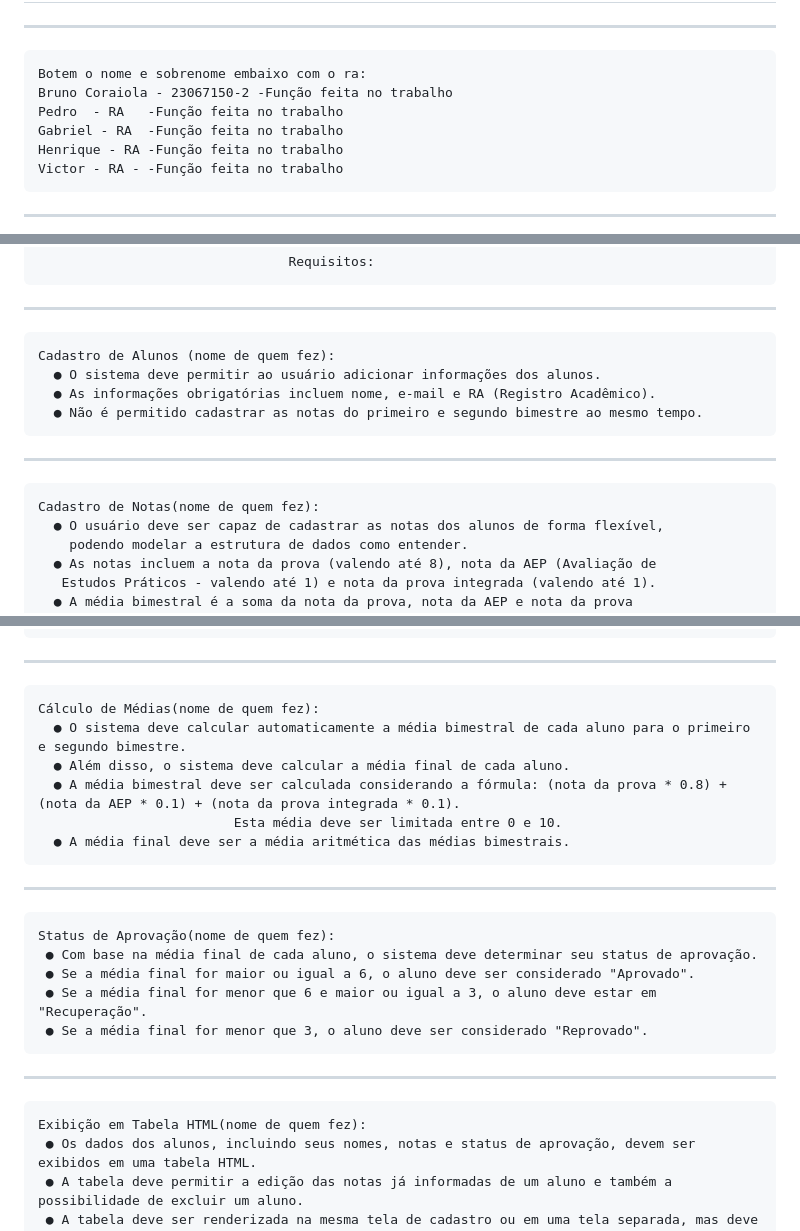
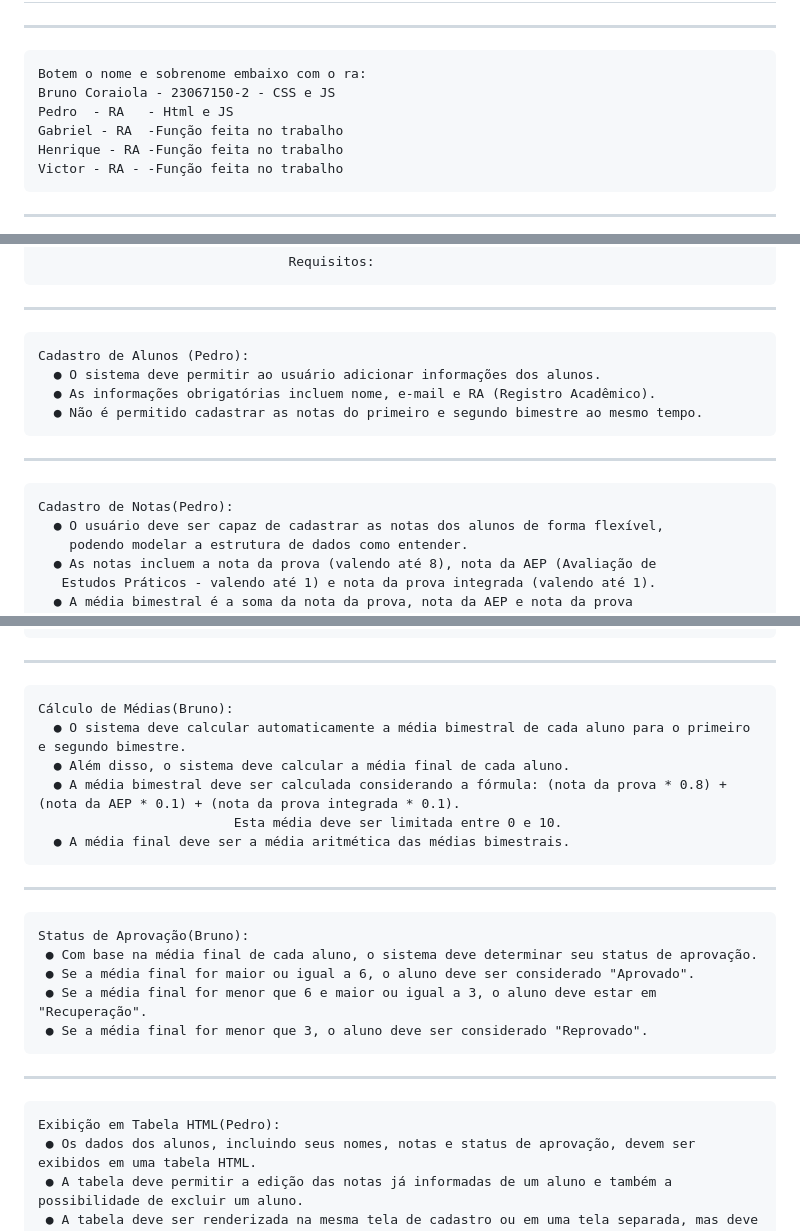
Before and after one commit to coraiolaLM/gestaodenotas, a Markdown page: README.md, 3 parts joined by grey strips. GitHub-like rendering.

Commit message:
README.md
v0.1

```diff
--- a/README.md
+++ b/README.md
@@ -1,8 +1,8 @@
 #						    Gestão de Notas
 ------------------------------------------------------------------------------------------------------------------------------------------------------------------------------------------
 	Botem o nome e sobrenome embaixo com o ra:
-	Bruno Coraiola - 23067150-2 -Função feita no trabalho
-	Pedro  - RA   -Função feita no trabalho
+	Bruno Coraiola - 23067150-2 - CSS e JS
+	Pedro  - RA   - Html e JS
 	Gabriel - RA  -Função feita no trabalho
 	Henrique - RA -Função feita no trabalho
 	Victor - RA - -Função feita no trabalho
@@ -23,13 +23,13 @@
 
 						          	Requisitos:
 ------------------------------------------------------------------------------------------------------------------------------------------------------------------------------------------
-	Cadastro de Alunos (nome de quem fez):
+	Cadastro de Alunos (Pedro):
 	  ● O sistema deve permitir ao usuário adicionar informações dos alunos.
 	  ● As informações obrigatórias incluem nome, e-mail e RA (Registro Acadêmico).
  	  ● Não é permitido cadastrar as notas do primeiro e segundo bimestre ao mesmo tempo.
 
 -------------------------------------------------------------------------------------------------------------------------------------------------------------------------------------------
-	Cadastro de Notas(nome de quem fez):
+	Cadastro de Notas(Pedro):
 	  ● O usuário deve ser capaz de cadastrar as notas dos alunos de forma flexível,
  	    podendo modelar a estrutura de dados como entender.
  	  ● As notas incluem a nota da prova (valendo até 8), nota da AEP (Avaliação de
@@ -60,7 +60,7 @@
  	    permitindo flexibilidade na modelagem dos dados.
 
 ----------------------------------------------------------------------------------------------------------------------------------------------------------------------------------------
-	Cálculo de Médias(nome de quem fez):
+	Cálculo de Médias(Bruno):
 	  ● O sistema deve calcular automaticamente a média bimestral de cada aluno para o primeiro e segundo bimestre.
  	  ● Além disso, o sistema deve calcular a média final de cada aluno.
  	  ● A média bimestral deve ser calculada considerando a fórmula: (nota da prova * 0.8) + (nota da AEP * 0.1) + (nota da prova integrada * 0.1).
@@ -68,14 +68,14 @@
    	  ● A média final deve ser a média aritmética das médias bimestrais.
 
 ----------------------------------------------------------------------------------------------------------------------------------------------------------------------------------------
-	Status de Aprovação(nome de quem fez):
+	Status de Aprovação(Bruno):
  	 ● Com base na média final de cada aluno, o sistema deve determinar seu status de aprovação.
  	 ● Se a média final for maior ou igual a 6, o aluno deve ser considerado "Aprovado".
  	 ● Se a média final for menor que 6 e maior ou igual a 3, o aluno deve estar em "Recuperação".
  	 ● Se a média final for menor que 3, o aluno deve ser considerado "Reprovado".
 
 ----------------------------------------------------------------------------------------------------------------------------------------------------------------------------------------
-	Exibição em Tabela HTML(nome de quem fez):
+	Exibição em Tabela HTML(Pedro):
  	 ● Os dados dos alunos, incluindo seus nomes, notas e status de aprovação, devem ser exibidos em uma tabela HTML.
  	 ● A tabela deve permitir a edição das notas já informadas de um aluno e também a possibilidade de excluir um aluno.
  	 ● A tabela deve ser renderizada na mesma tela de cadastro ou em uma tela separada, mas deve consultar os dados armazenados no LocalStorage.
```
